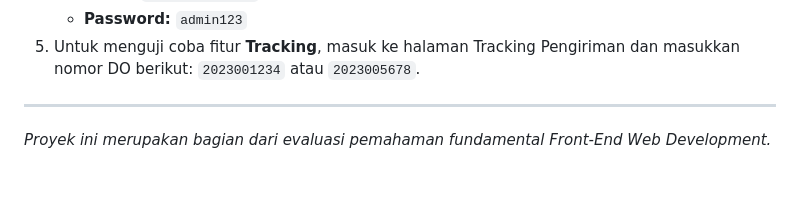
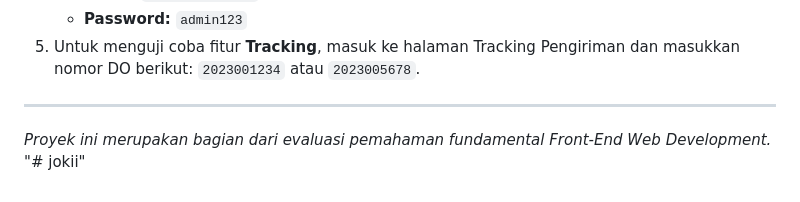
Before and after one commit to santri165/g, a Markdown page: README.md, the part around the change. Drawn GitHub-style.

```diff
--- a/README.md
+++ b/README.md
@@ -61,3 +61,4 @@ Aplikasi ini terdiri dari 4 halaman utama:
 
 ---
 *Proyek ini merupakan bagian dari evaluasi pemahaman fundamental Front-End Web Development.*
+"# jokii"
```
